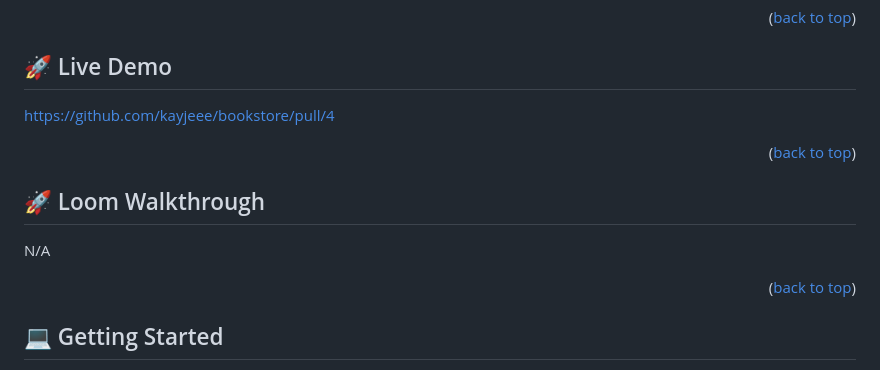
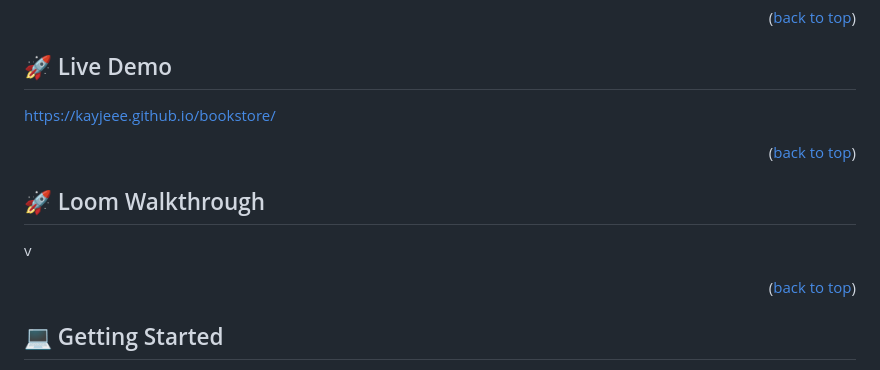
Before and after one commit to kayjeee/bookstore, a Markdown page: README.md, the part around the change. Drawn GitHub-style.

```diff
--- a/README.md
+++ b/README.md
@@ -92,7 +92,7 @@ S
 
 ## 🚀 Live Demo <a name="live-demo"></a>
 
-https://github.com/kayjeee/bookstore/pull/4
+https://kayjeee.github.io/bookstore/
 
 <p align="right">(<a href="#readme-top">back to top</a>)</p>
 
@@ -100,8 +100,7 @@ https://github.com/kayjeee/bookstore/pull/4
 
 ## 🚀 Loom Walkthrough <a name="Loom Walkthrough"></a>
 
-N/A
-
+v
 <p align="right">(<a href="#readme-top">back to top</a>)</p>
 <!-- GETTING  STARTED  -->
 
```
